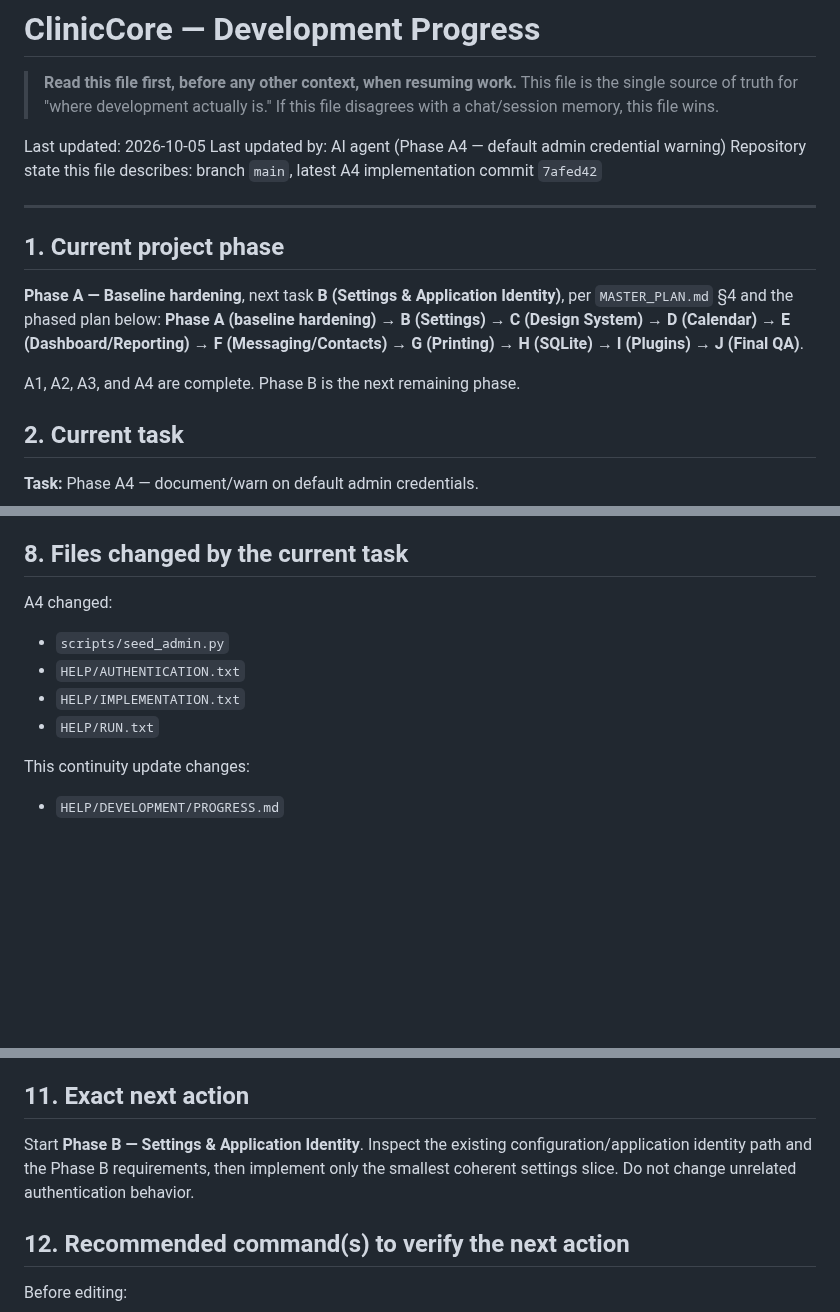
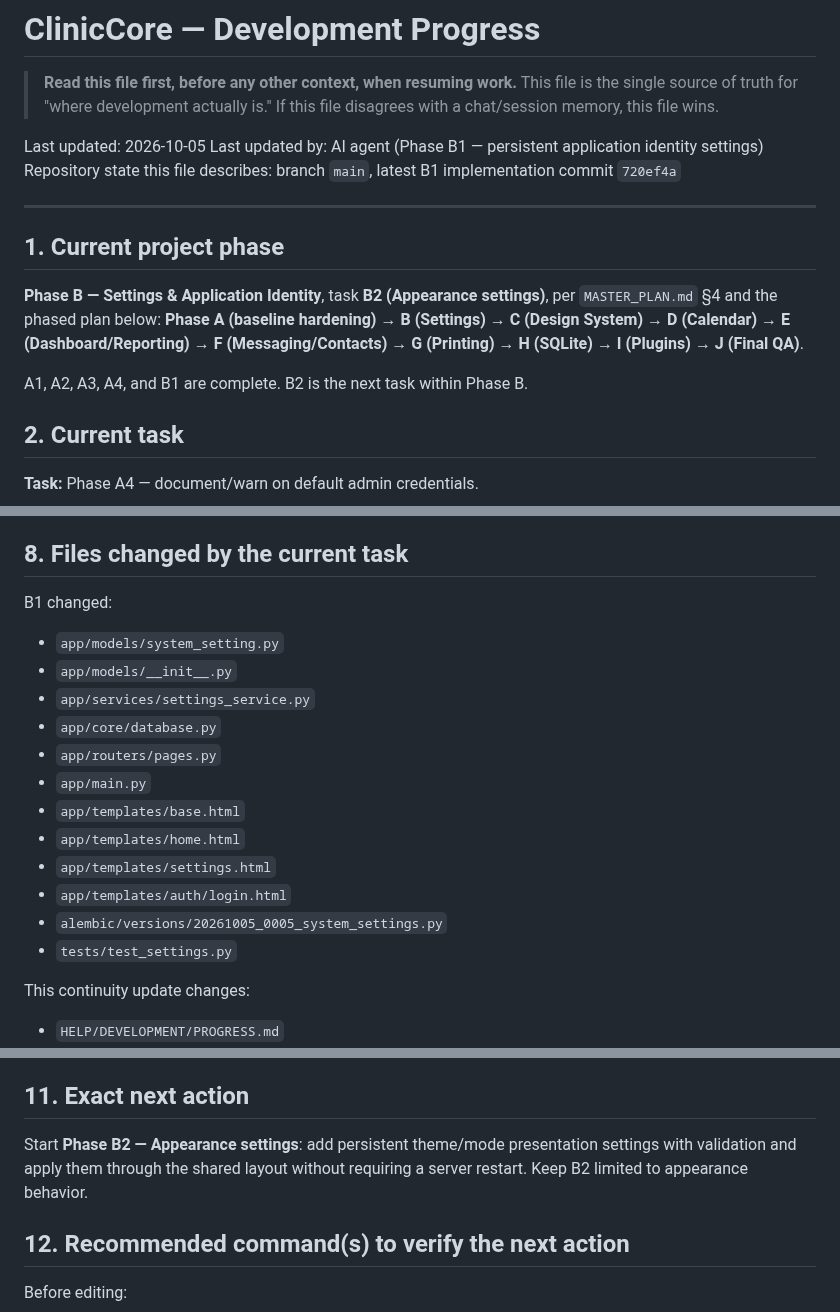
Before and after one commit to kokoosabzi/ClinicCore, a Markdown page: HELP/DEVELOPMENT/PROGRESS.md, 3 parts joined by grey strips. Drawn GitHub-style; blank space fills up the shorter version.

Commit message:
docs(dev): record B1 completion and advance to appearance settings

```diff
--- a/HELP/DEVELOPMENT/PROGRESS.md
+++ b/HELP/DEVELOPMENT/PROGRESS.md
@@ -5,16 +5,16 @@
 > If this file disagrees with a chat/session memory, this file wins.
 
 Last updated: 2026-10-05
-Last updated by: AI agent (Phase A4 — default admin credential warning)
-Repository state this file describes: branch `main`, latest A4 implementation commit `7afed42`
+Last updated by: AI agent (Phase B1 — persistent application identity settings)
+Repository state this file describes: branch `main`, latest B1 implementation commit `720ef4a`
 
 ---
 
 ## 1. Current project phase
 
-**Phase A — Baseline hardening**, next task **B (Settings & Application Identity)**, per `MASTER_PLAN.md` §4 and the phased plan below: **Phase A (baseline hardening) → B (Settings) → C (Design System) → D (Calendar) → E (Dashboard/Reporting) → F (Messaging/Contacts) → G (Printing) → H (SQLite) → I (Plugins) → J (Final QA)**.
+**Phase B — Settings & Application Identity**, task **B2 (Appearance settings)**, per `MASTER_PLAN.md` §4 and the phased plan below: **Phase A (baseline hardening) → B (Settings) → C (Design System) → D (Calendar) → E (Dashboard/Reporting) → F (Messaging/Contacts) → G (Printing) → H (SQLite) → I (Plugins) → J (Final QA)**.
 
-A1, A2, A3, and A4 are complete. Phase B is the next remaining phase.
+A1, A2, A3, A4, and B1 are complete. B2 is the next task within Phase B.
 
 ## 2. Current task
 
@@ -65,11 +68,19 @@ Do not treat the A3 PR verification as a fresh post-merge full test run; it is t
 
 ## 8. Files changed by the current task
 
-A4 changed:
-- `scripts/seed_admin.py`
-- `HELP/AUTHENTICATION.txt`
-- `HELP/IMPLEMENTATION.txt`
-- `HELP/RUN.txt`
+B1 changed:
+- `app/models/system_setting.py`
+- `app/models/__init__.py`
+- `app/services/settings_service.py`
+- `app/core/database.py`
+- `app/routers/pages.py`
+- `app/main.py`
+- `app/templates/base.html`
+- `app/templates/home.html`
+- `app/templates/settings.html`
+- `app/templates/auth/login.html`
+- `alembic/versions/20261005_0005_system_settings.py`
+- `tests/test_settings.py`
 
 This continuity update changes:
 - `HELP/DEVELOPMENT/PROGRESS.md`
@@ -89,7 +100,7 @@ This continuity update changes:
 
 ## 11. Exact next action
 
-Start **Phase B — Settings & Application Identity**. Inspect the existing configuration/application identity path and the Phase B requirements, then implement only the smallest coherent settings slice. Do not change unrelated authentication behavior.
+Start **Phase B2 — Appearance settings**: add persistent theme/mode presentation settings with validation and apply them through the shared layout without requiring a server restart. Keep B2 limited to appearance behavior.
 
 ## 12. Recommended command(s) to verify the next action
 
```
Also changed, not shown: other parts of HELP/DEVELOPMENT/PROGRESS.md (+5 -2 lines).
